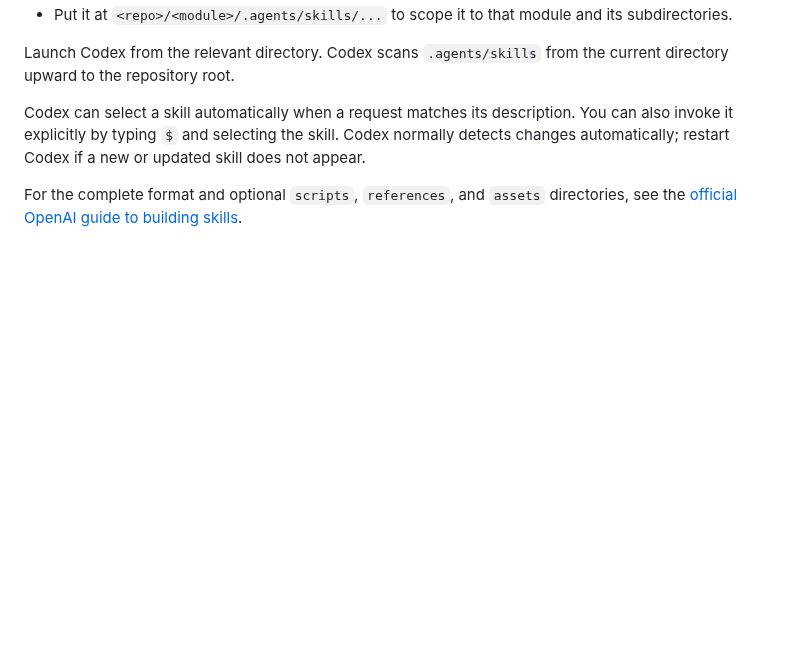
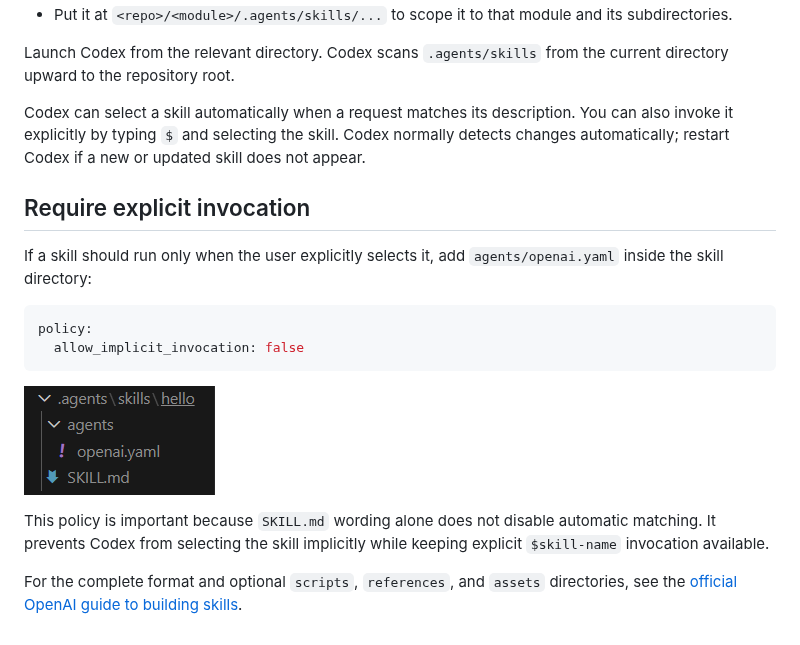
Before and after one commit to dReposU/simple_tools, a Markdown page: LOCAL_SCOPED_SKILLS.md, the part around the change. Rendered like a GitHub page; pictures changed too: assets/2026-08-27-19-55-41.png (added); blank space fills up the shorter version.

Commit message:
feat: add explicit invocation

````diff
--- a/LOCAL_SCOPED_SKILLS.md
+++ b/LOCAL_SCOPED_SKILLS.md
@@ -44,5 +44,21 @@ You can also invoke it explicitly by typing `$` and selecting the skill. Codex
 normally detects changes automatically; restart Codex if a new or updated skill
 does not appear.
 
+## Require explicit invocation
+
+If a skill should run only when the user explicitly selects it, add
+`agents/openai.yaml` inside the skill directory:
+
+```yaml
+policy:
+  allow_implicit_invocation: false
+```
+
+![alt](assets/2026-08-27-19-55-41.png)
+
+This policy is important because `SKILL.md` wording alone does not disable
+automatic matching. It prevents Codex from selecting the skill implicitly while
+keeping explicit `$skill-name` invocation available.
+
 For the complete format and optional `scripts`, `references`, and `assets`
 directories, see the [official OpenAI guide to building skills](https://learn.chatgpt.com/docs/build-skills).
````
